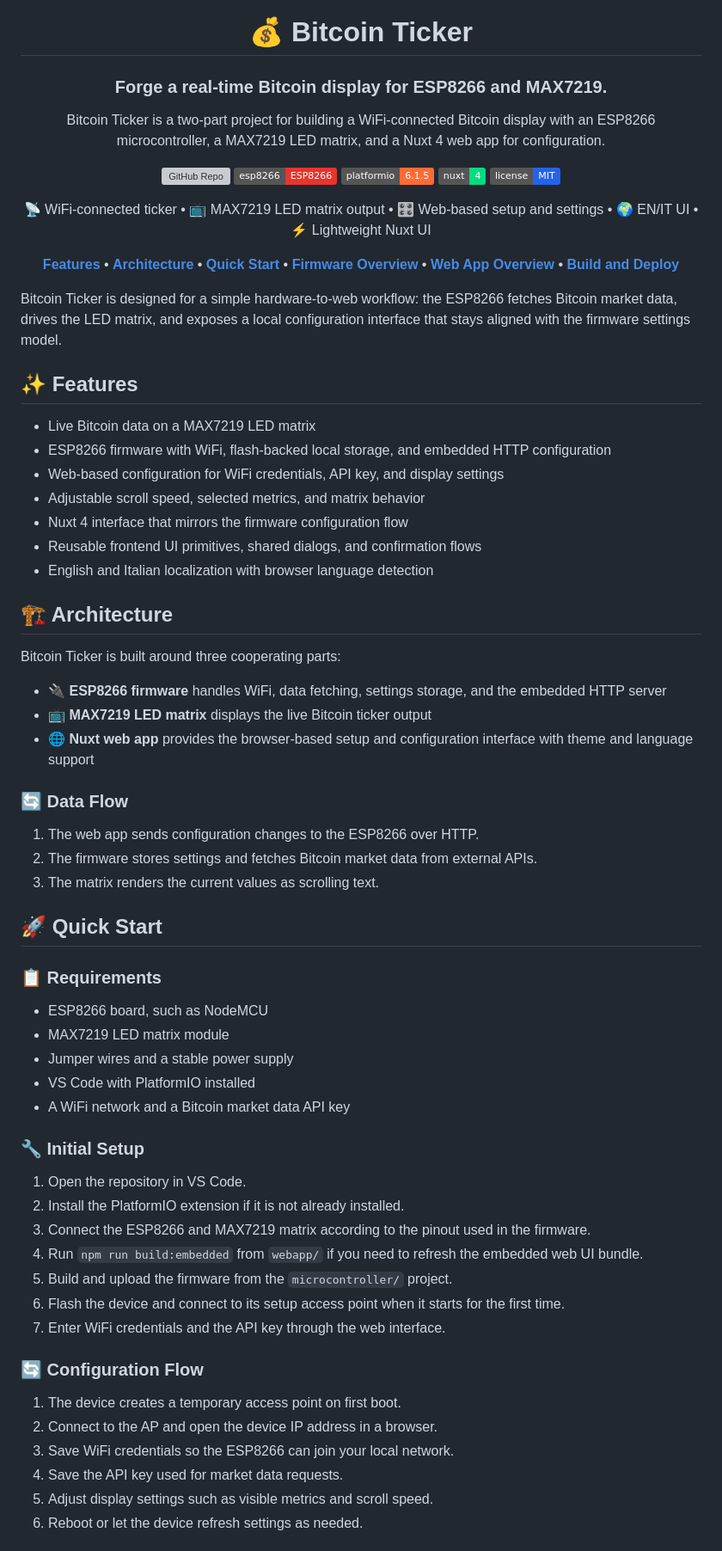
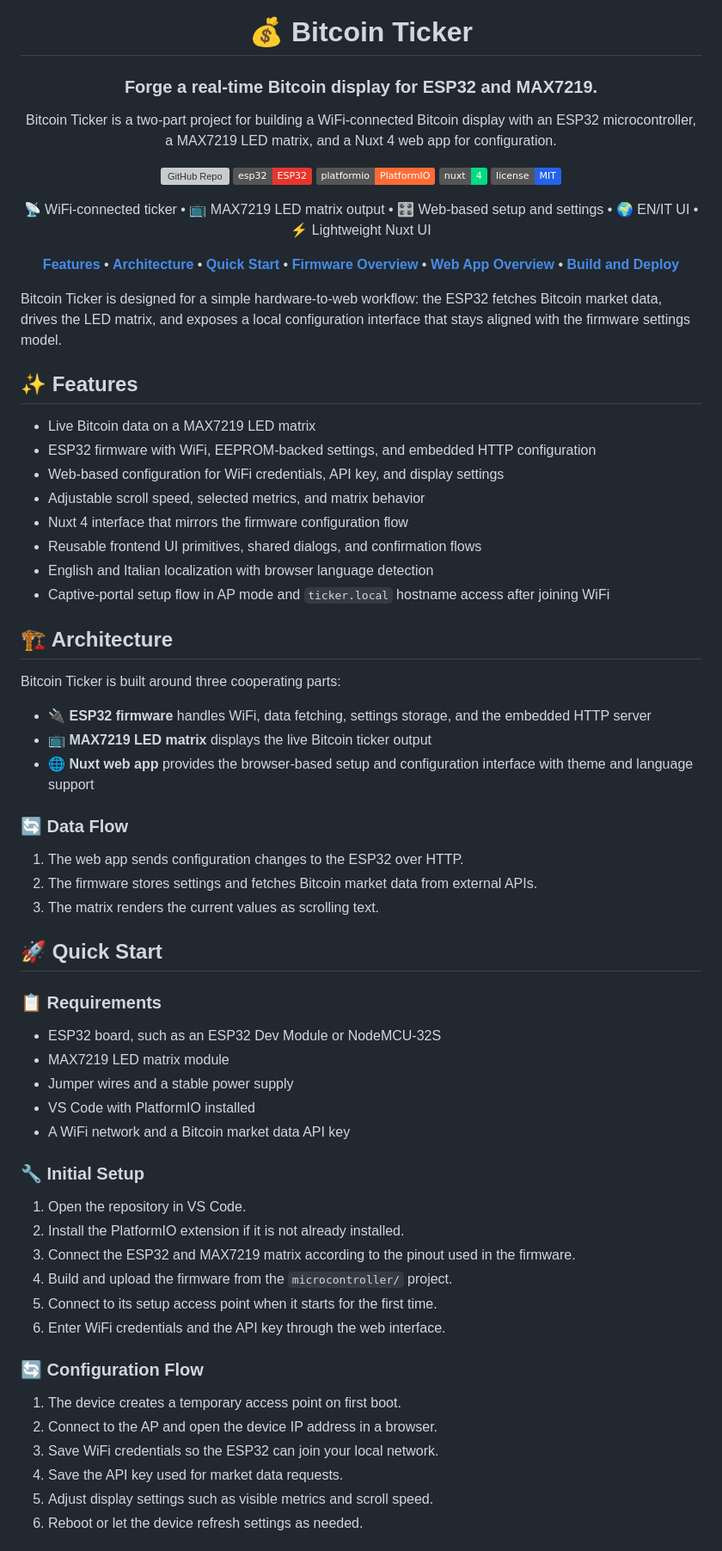
Before and after one commit to brumaombra/bitcoin-ticker, a Markdown page: README.md, the part around one of its changes. Shown at 86% size. GitHub-like rendering; badges without logos; grey boxes are pictures that could not be loaded.

Commit message:
fix: update README to reflect ESP32 instead of ESP8266 for hardware specifications

```diff
--- a/README.md
+++ b/README.md
@@ -2,14 +2,14 @@
 
 # 💰 Bitcoin Ticker
 
-### Forge a real-time Bitcoin display for ESP8266 and MAX7219.
+### Forge a real-time Bitcoin display for ESP32 and MAX7219.
 
-Bitcoin Ticker is a two-part project for building a WiFi-connected Bitcoin display with an ESP8266 microcontroller, a MAX7219 LED matrix, and a Nuxt 4 web app for configuration.
+Bitcoin Ticker is a two-part project for building a WiFi-connected Bitcoin display with an ESP32 microcontroller, a MAX7219 LED matrix, and a Nuxt 4 web app for configuration.
 
 <p>
   <a href="https://github.com/brumaombra/bitcoin-ticker"><img alt="GitHub Repo" src="https://img.shields.io/badge/github-brumaombra%2Fbitcoin--ticker-111111?logo=github"></a>
-  <img alt="ESP8266" src="https://img.shields.io/badge/esp8266-ESP8266-E7352C?logo=espressif&logoColor=white">
-  <img alt="PlatformIO" src="https://img.shields.io/badge/platformio-6.1.5-FF6B35?logo=platformio&logoColor=white">
+  <img alt="ESP32" src="https://img.shields.io/badge/esp32-ESP32-E7352C?logo=espressif&logoColor=white">
+  <img alt="PlatformIO" src="https://img.shields.io/badge/platformio-PlatformIO-FF6B35?logo=platformio&logoColor=white">
   <img alt="Nuxt 4" src="https://img.shields.io/badge/nuxt-4-00DC82?logo=nuxt&logoColor=white">
   <img alt="License MIT" src="https://img.shields.io/badge/license-MIT-2563EB">
 </p>
@@ -29,31 +29,32 @@ Bitcoin Ticker is a two-part project for building a WiFi-connected Bitcoin displ
 
 </div>
 
-Bitcoin Ticker is designed for a simple hardware-to-web workflow: the ESP8266 fetches Bitcoin market data, drives the LED matrix, and exposes a local configuration interface that stays aligned with the firmware settings model.
+Bitcoin Ticker is designed for a simple hardware-to-web workflow: the ESP32 fetches Bitcoin market data, drives the LED matrix, and exposes a local configuration interface that stays aligned with the firmware settings model.
 
 <a id="features"></a>
 ## ✨ Features
 
 - Live Bitcoin data on a MAX7219 LED matrix
-- ESP8266 firmware with WiFi, flash-backed local storage, and embedded HTTP configuration
+- ESP32 firmware with WiFi, EEPROM-backed settings, and embedded HTTP configuration
 - Web-based configuration for WiFi credentials, API key, and display settings
 - Adjustable scroll speed, selected metrics, and matrix behavior
 - Nuxt 4 interface that mirrors the firmware configuration flow
 - Reusable frontend UI primitives, shared dialogs, and confirmation flows
 - English and Italian localization with browser language detection
+- Captive-portal setup flow in AP mode and `ticker.local` hostname access after joining WiFi
 
 <a id="architecture"></a>
 ## 🏗️ Architecture
 
 Bitcoin Ticker is built around three cooperating parts:
 
-- 🔌 **ESP8266 firmware** handles WiFi, data fetching, settings storage, and the embedded HTTP server
+- 🔌 **ESP32 firmware** handles WiFi, data fetching, settings storage, and the embedded HTTP server
 - 📺 **MAX7219 LED matrix** displays the live Bitcoin ticker output
 - 🌐 **Nuxt web app** provides the browser-based setup and configuration interface with theme and language support
 
 ### 🔄 Data Flow
 
-1. The web app sends configuration changes to the ESP8266 over HTTP.
+1. The web app sends configuration changes to the ESP32 over HTTP.
 2. The firmware stores settings and fetches Bitcoin market data from external APIs.
 3. The matrix renders the current values as scrolling text.
 
@@ -62,7 +63,7 @@ Bitcoin Ticker is built around three cooperating parts:
 
 ### 📋 Requirements
 
-- ESP8266 board, such as NodeMCU
+- ESP32 board, such as an ESP32 Dev Module or NodeMCU-32S
 - MAX7219 LED matrix module
 - Jumper wires and a stable power supply
 - VS Code with PlatformIO installed
@@ -72,17 +73,16 @@ Bitcoin Ticker is built around three cooperating parts:
 
 1. Open the repository in VS Code.
 2. Install the PlatformIO extension if it is not already installed.
-3. Connect the ESP8266 and MAX7219 matrix according to the pinout used in the firmware.
-4. Run `npm run build:embedded` from `webapp/` if you need to refresh the embedded web UI bundle.
-5. Build and upload the firmware from the `microcontroller/` project.
-6. Flash the device and connect to its setup access point when it starts for the first time.
-7. Enter WiFi credentials and the API key through the web interface.
+3. Connect the ESP32 and MAX7219 matrix according to the pinout used in the firmware.
+4. Build and upload the firmware from the `microcontroller/` project.
+5. Connect to its setup access point when it starts for the first time.
+6. Enter WiFi credentials and the API key through the web interface.
 
 ### 🔄 Configuration Flow
 
 1. The device creates a temporary access point on first boot.
 2. Connect to the AP and open the device IP address in a browser.
-3. Save WiFi credentials so the ESP8266 can join your local network.
+3. Save WiFi credentials so the ESP32 can join your local network.
 4. Save the API key used for market data requests.
 5. Adjust display settings such as visible metrics and scroll speed.
 6. Reboot or let the device refresh settings as needed.
```
Also changed, not shown: other parts of README.md (+6 -4 lines).
